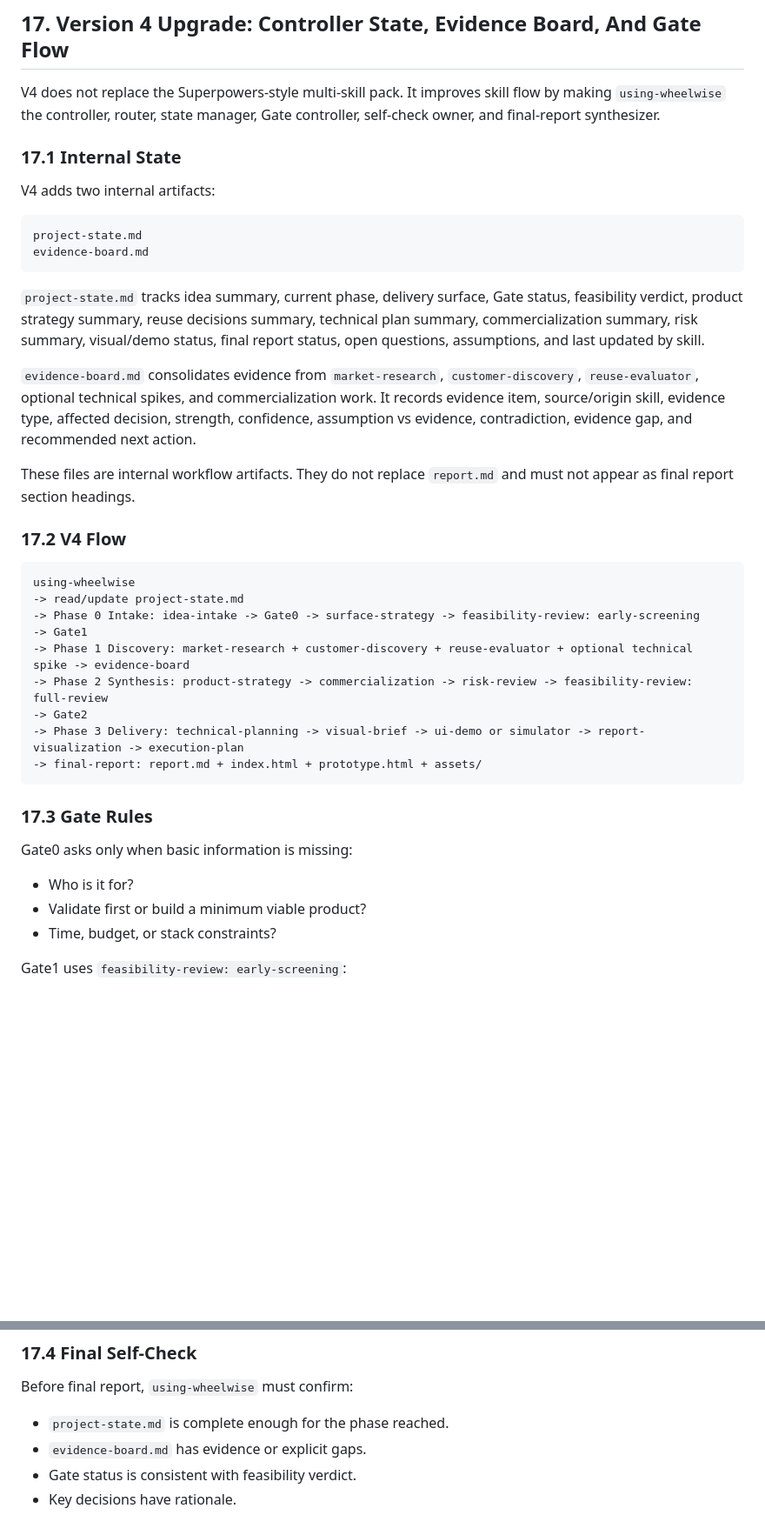
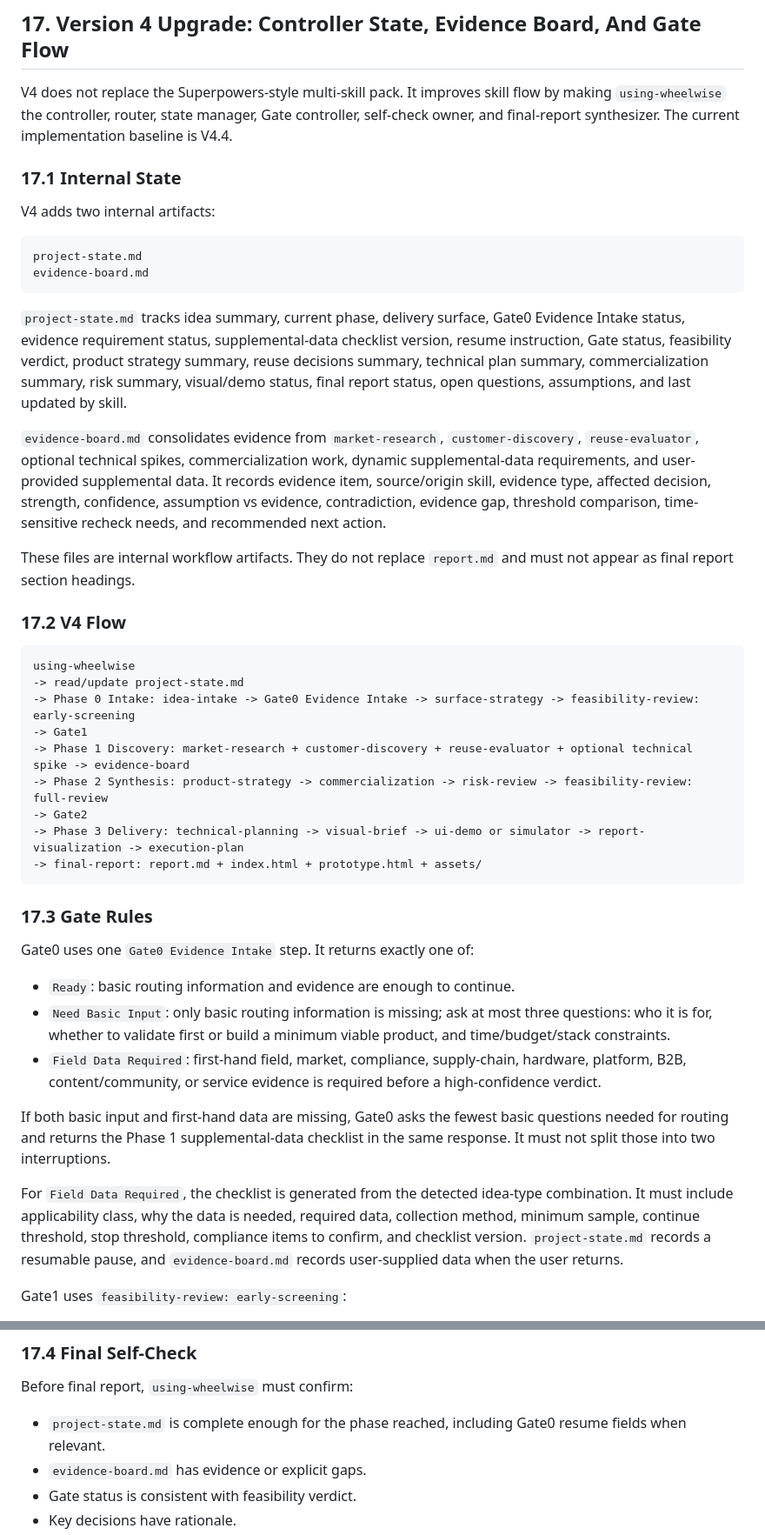
Before and after one commit to Duzhenyang111/WheelWise, a Markdown page: IMPLEMENTATION_METHOD.md, 2 parts joined by grey strips. Shown at 87% size. Drawn GitHub-style; blank space fills up the shorter version.

Commit message:
Sync implementation docs for WheelWise 4.4

````diff
--- a/IMPLEMENTATION_METHOD.md
+++ b/IMPLEMENTATION_METHOD.md
@@ -1026,7 +1026,7 @@ The validator must reject missing `report.md`, missing `index.html`, missing `as
 
 ## 17. Version 4 Upgrade: Controller State, Evidence Board, And Gate Flow
 
-V4 does not replace the Superpowers-style multi-skill pack. It improves skill flow by making `using-wheelwise` the controller, router, state manager, Gate controller, self-check owner, and final-report synthesizer.
+V4 does not replace the Superpowers-style multi-skill pack. It improves skill flow by making `using-wheelwise` the controller, router, state manager, Gate controller, self-check owner, and final-report synthesizer. The current implementation baseline is V4.4.
 
 ### 17.1 Internal State
 
@@ -1037,9 +1037,9 @@ project-state.md
 evidence-board.md
 ```
 
-`project-state.md` tracks idea summary, current phase, delivery surface, Gate status, feasibility verdict, product strategy summary, reuse decisions summary, technical plan summary, commercialization summary, risk summary, visual/demo status, final report status, open questions, assumptions, and last updated by skill.
+`project-state.md` tracks idea summary, current phase, delivery surface, Gate0 Evidence Intake status, evidence requirement status, supplemental-data checklist version, resume instruction, Gate status, feasibility verdict, product strategy summary, reuse decisions summary, technical plan summary, commercialization summary, risk summary, visual/demo status, final report status, open questions, assumptions, and last updated by skill.
 
-`evidence-board.md` consolidates evidence from `market-research`, `customer-discovery`, `reuse-evaluator`, optional technical spikes, and commercialization work. It records evidence item, source/origin skill, evidence type, affected decision, strength, confidence, assumption vs evidence, contradiction, evidence gap, and recommended next action.
+`evidence-board.md` consolidates evidence from `market-research`, `customer-discovery`, `reuse-evaluator`, optional technical spikes, commercialization work, dynamic supplemental-data requirements, and user-provided supplemental data. It records evidence item, source/origin skill, evidence type, affected decision, strength, confidence, assumption vs evidence, contradiction, evidence gap, threshold comparison, time-sensitive recheck needs, and recommended next action.
 
 These files are internal workflow artifacts. They do not replace `report.md` and must not appear as final report section headings.
 
@@ -1048,7 +1048,7 @@ These files are internal workflow artifacts. They do not replace `report.md` and
 ```text
 using-wheelwise
 -> read/update project-state.md
--> Phase 0 Intake: idea-intake -> Gate0 -> surface-strategy -> feasibility-review: early-screening
+-> Phase 0 Intake: idea-intake -> Gate0 Evidence Intake -> surface-strategy -> feasibility-review: early-screening
 -> Gate1
 -> Phase 1 Discovery: market-research + customer-discovery + reuse-evaluator + optional technical spike -> evidence-board
 -> Phase 2 Synthesis: product-strategy -> commercialization -> risk-review -> feasibility-review: full-review
@@ -1059,11 +1059,15 @@ using-wheelwise
 
 ### 17.3 Gate Rules
 
-Gate0 asks only when basic information is missing:
+Gate0 uses one `Gate0 Evidence Intake` step. It returns exactly one of:
 
-- Who is it for?
-- Validate first or build a minimum viable product?
-- Time, budget, or stack constraints?
+- `Ready`: basic routing information and evidence are enough to continue.
+- `Need Basic Input`: only basic routing information is missing; ask at most three questions: who it is for, whether to validate first or build a minimum viable product, and time/budget/stack constraints.
+- `Field Data Required`: first-hand field, market, compliance, supply-chain, hardware, platform, B2B, content/community, or service evidence is required before a high-confidence verdict.
+
+If both basic input and first-hand data are missing, Gate0 asks the fewest basic questions needed for routing and returns the Phase 1 supplemental-data checklist in the same response. It must not split those into two interruptions.
+
+For `Field Data Required`, the checklist is generated from the detected idea-type combination. It must include applicability class, why the data is needed, required data, collection method, minimum sample, continue threshold, stop threshold, compliance items to confirm, and checklist version. `project-state.md` records a resumable pause, and `evidence-board.md` records user-supplied data when the user returns.
 
 Gate1 uses `feasibility-review: early-screening`:
 
@@ -1079,7 +1083,7 @@ Gate2 uses `feasibility-review: full-review`:
 
 Before final report, `using-wheelwise` must confirm:
 
-- `project-state.md` is complete enough for the phase reached.
+- `project-state.md` is complete enough for the phase reached, including Gate0 resume fields when relevant.
 - `evidence-board.md` has evidence or explicit gaps.
 - Gate status is consistent with feasibility verdict.
 - Key decisions have rationale.
````
Also changed, not shown: other parts of IMPLEMENTATION_METHOD.md (+15 -1 lines), IMPLEMENTATION_METHOD_ZH.md (+28 -10 lines).
